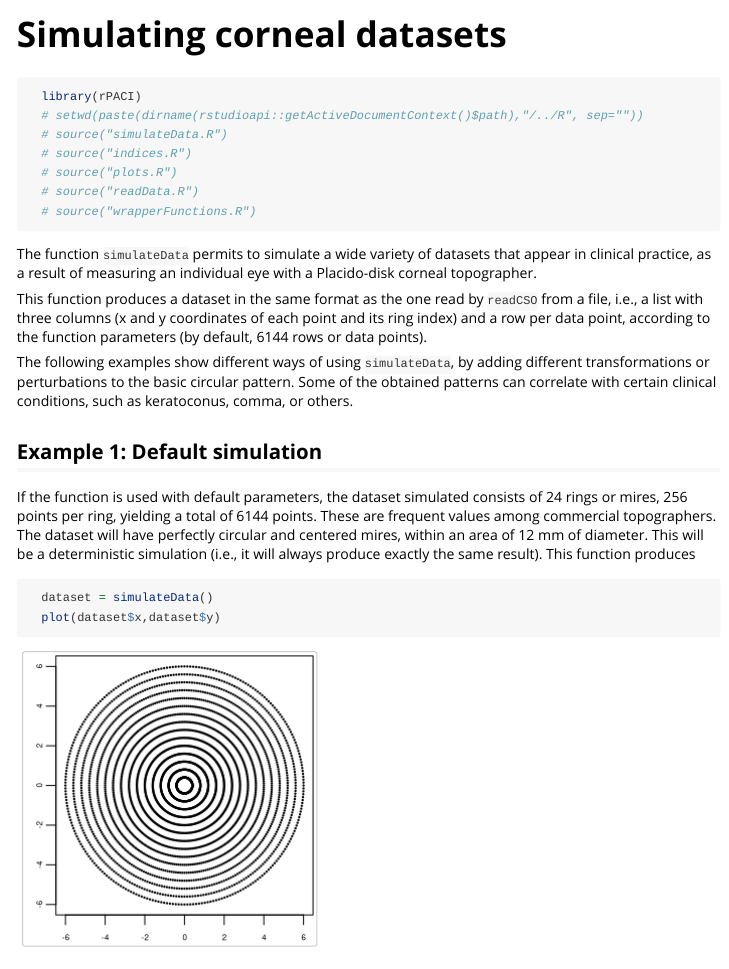
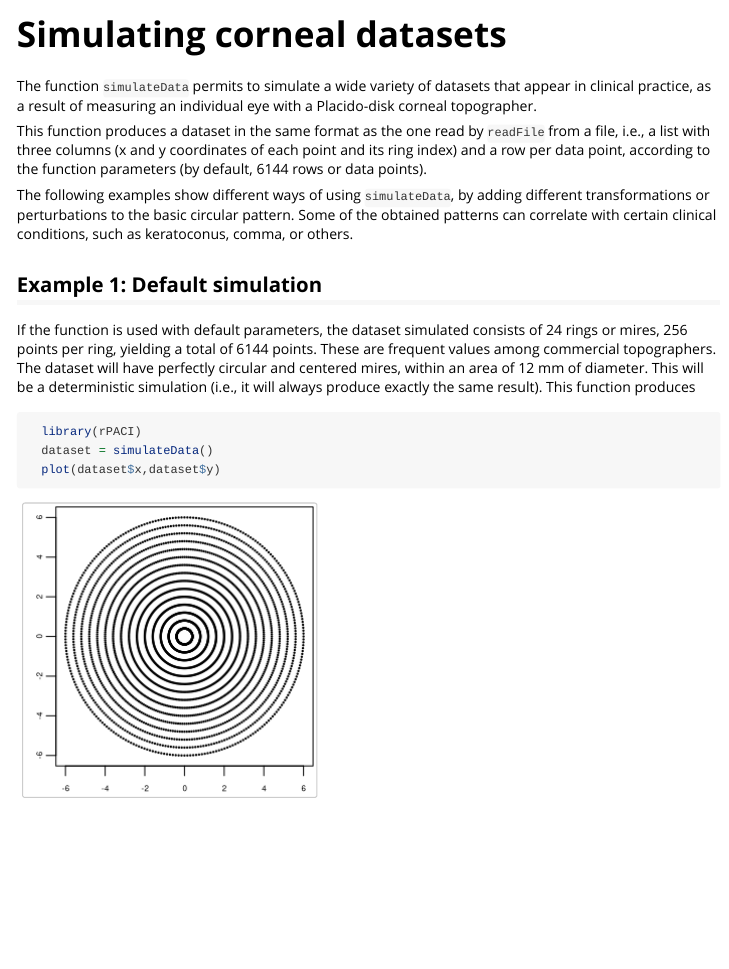
Before and after one commit to dariorlual/rPACI, an R Markdown document (vignettes/simulating.Rmd): the page in a window 1100 px wide, from its top. Rendered offline with R 4.5, knitr and Pandoc, with nearby package versions; long lines of code are wrapped.

Commit message:
Small fixes in documentation

````diff
--- a/vignettes/simulating.Rmd
+++ b/vignettes/simulating.Rmd
@@ -14,19 +14,9 @@ knitr::opts_chunk$set(
 )
 ```
 
-```{r setup}
-  library(rPACI)
-  # setwd(paste(dirname(rstudioapi::getActiveDocumentContext()$path),"/../R", sep=""))
-  # source("simulateData.R")
-  # source("indices.R")
-  # source("plots.R")
-  # source("readData.R")
-  # source("wrapperFunctions.R")
-```
-
 The function `simulateData` permits to simulate a wide variety of datasets that appear in clinical practice, as a result of measuring an individual eye with a Placido-disk corneal topographer.
 
-This function produces a dataset in the same format as the one read by `readCSO` from a file, i.e., a list with three columns (x and y coordinates of each point and its ring index) and a row per data point, according to the function parameters (by default, 6144 rows or data points).
+This function produces a dataset in the same format as the one read by `readFile` from a file, i.e., a list with three columns (x and y coordinates of each point and its ring index) and a row per data point, according to the function parameters (by default, 6144 rows or data points).
 
 The following examples show different ways of using `simulateData`, by adding different transformations or perturbations to the basic circular pattern. Some of the obtained patterns can correlate with certain clinical conditions, such as keratoconus, comma, or others.
 
@@ -35,14 +25,13 @@ The following examples show different ways of using `simulateData`, by adding di
 If the function is used with default parameters, the dataset simulated consists of 24 rings or mires, 256 points per ring, yielding a total of 6144 points. These are frequent values among commercial topographers. The dataset will have perfectly circular and centered mires, within an area of 12 mm of diameter. This will be a deterministic simulation (i.e., it will always produce exactly the same result). This function produces
 
 
-```{r, echo=FALSE, warning=FALSE}
-
-```
 ```{r, eval=FALSE}
+  library(rPACI)
   dataset = simulateData()
   plot(dataset$x,dataset$y)
 ```
 ```{r, echo=FALSE}
+  library(rPACI)
   dataset = simulateData()
   par(mar=c(1.5,1.6,.1,.1), mgp=c(0,0.5,0))
   plot(dataset$x,dataset$y,pch=20,cex=0.3,cex.axis=0.5,asp=1, xlab="", ylab="")
@@ -54,10 +43,6 @@ If the function is used with default parameters, the dataset simulated consists
 Through the parameters `rings` and `pointsPerRing`, the number of rings or mires and the amount of data sampled at each ring can be established, respectively.  Besides, the diameter of the resulting dataset can be set with parameter `diameter`:
 
 
-```{r, echo=FALSE, warning=FALSE}
-  # setwd(paste(dirname(rstudioapi::getActiveDocumentContext()$path),"/../R", sep=""))
-  # source("rPACI.R")
-```
 ```{r, eval=FALSE}
   dataset = simulateData(rings = 15, pointsPerRing = 128, diameter = 8)
   plot(dataset$x,dataset$y)
@@ -74,10 +59,6 @@ Through the parameters `rings` and `pointsPerRing`, the number of rings or mires
 The function allows to change the distribution of circles radii by using the parameter `ringRadiiPerturbation`. It modifies stochastically the equally distributed radii of the mires between 0 and `diameter` (by default, `diameter=12`). Thus, some consecutive pairs of rings are closer (or farther) than others. Typical values of `ringRadiiPerturbation` would be between 0 (no perturbation) and 1 (high perturbation):
 
 
-```{r, echo=FALSE, warning=FALSE}
-  # setwd(paste(dirname(rstudioapi::getActiveDocumentContext()$path),"/../R", sep=""))
-  # source("rPACI.R")
-```
 ```{r, eval=FALSE}
   dataset = simulateData(rings = 15, ringRadiiPerturbation = 0.7)
   plot(dataset$x,dataset$y)
@@ -94,10 +75,6 @@ The function allows to change the distribution of circles radii by using the par
 In a real measurement, the centers of the mires are not the same, they are off-center. This situation can be also included in the simulation using the parameters `maximumMireDisplacement` and `mireDisplacementAngle`. This will produce a pattern of rings in which their centers drift in a straight line. The maximum drift magnitude is given by `maximumMireDisplacement` (expressed in mm, and should be a reasonable number according to the `diameter` used). The drift direction is set by `mireDisplacementAngle` (an angle, expressed in degrees, typically in the range 0-360 with 0 meaning positive x direction). Their use will produce a pattern like this:
 
 
-```{r, echo=FALSE, warning=FALSE}
-  # setwd(paste(dirname(rstudioapi::getActiveDocumentContext()$path),"/../R", sep=""))
-  # source("rPACI.R")
-```
 ```{r, eval=FALSE}
   dataset = simulateData(rings = 12, maximumMireDisplacement = 2, mireDisplacementAngle = 45)
   plot(dataset$x,dataset$y)
@@ -110,10 +87,6 @@ In a real measurement, the centers of the mires are not the same, they are off-c
 
 In the previous example, the drift magnitude between consecutive rings is constant. In addition, the function allows to perturb this equally-spaced distribution of drifts by setting the parameter `mireDisplacementNoise`. Typical values of `mireDisplacementNoise` would be between 0 (no perturbation) and 1 (high perturbation):
 
-```{r, echo=FALSE, warning=FALSE}
-  # setwd(paste(dirname(rstudioapi::getActiveDocumentContext()$path),"/../R", sep=""))
-  # source("rPACI.R")
-```
 ```{r, eval=FALSE}
   dataset = simulateData(rings = 12, maximumMireDisplacement = 2, mireDisplacementAngle = 45, mireDisplacementPerturbation = 1.2)
   plot(dataset$x,dataset$y)
@@ -132,10 +105,6 @@ Notice that in all the examples so far, the rings keep their perfectly circular
 Another common measurement pattern is one consisting of elliptic, or nearly elliptic mires. This ellipticity can also be modeled with parameters `ellipticAxesRatio` and `ellipticRotation`. The former controls the rate or quotient between the major and minor axes of each ellipse, and the latter controls the orientation of the ellipses (given as an angle, expressed in degrees, typically in the range 0-360 with 0 meaning positive x direction):
 
 
-```{r, echo=FALSE, warning=FALSE}
-  # setwd(paste(dirname(rstudioapi::getActiveDocumentContext()$path),"/../R", sep=""))
-  # source("rPACI.R")
-```
 ```{r, eval=FALSE}
   dataset = simulateData(ellipticAxesRatio = 0.8, ellipticRotation = 30)
   plot(dataset$x,dataset$y)
@@ -151,10 +120,6 @@ Another common measurement pattern is one consisting of elliptic, or nearly elli
 The function `simulateData` also permits to include random, white noise of a certain magnitude in the Cartesian coordinates of the sampled points. This is done with the parameter `overallNoise`. Even though this kind of pattern cannot be obtained directly by a Placido-disk topographer (since the points in each mire are sampled equiangularly by the topographer), it might be of interest for some applications.
 
 
-```{r, echo=FALSE, warning=FALSE}
-  # setwd(paste(dirname(rstudioapi::getActiveDocumentContext()$path),"/../R", sep=""))
-  # source("rPACI.R")
-```
 ```{r, eval=FALSE}
   dataset = simulateData(overallNoise = 0.2)
   plot(dataset$x,dataset$y)
@@ -171,10 +136,6 @@ The function `simulateData` also permits to include random, white noise of a cer
 Finally, we present an example where most of the previous transformations or perturbations are combined. This will produce a highly irregular pattern, but similar patterns can be found in clinical practice for severe eye diseases:
 
 
-```{r, echo=FALSE, warning=FALSE}
-  # setwd(paste(dirname(rstudioapi::getActiveDocumentContext()$path),"/../R", sep=""))
-  # source("rPACI.R")
-```
 ```{r, eval=FALSE}
   dataset = simulateData(maximumMireDisplacement = 1.5, mireDisplacementAngle = 135, ringRadiiPerturbation = 1, mireDisplacementPerturbation = 0.8, ellipticAxesRatio = 0.8, ellipticRotation = 30)
   plot(dataset$x,dataset$y)
````
Also changed, not shown: vignettes/indicesDefinition.Rmd (+0 -6 lines), vignettes/packageUsage.Rmd (+0 -1 lines).
